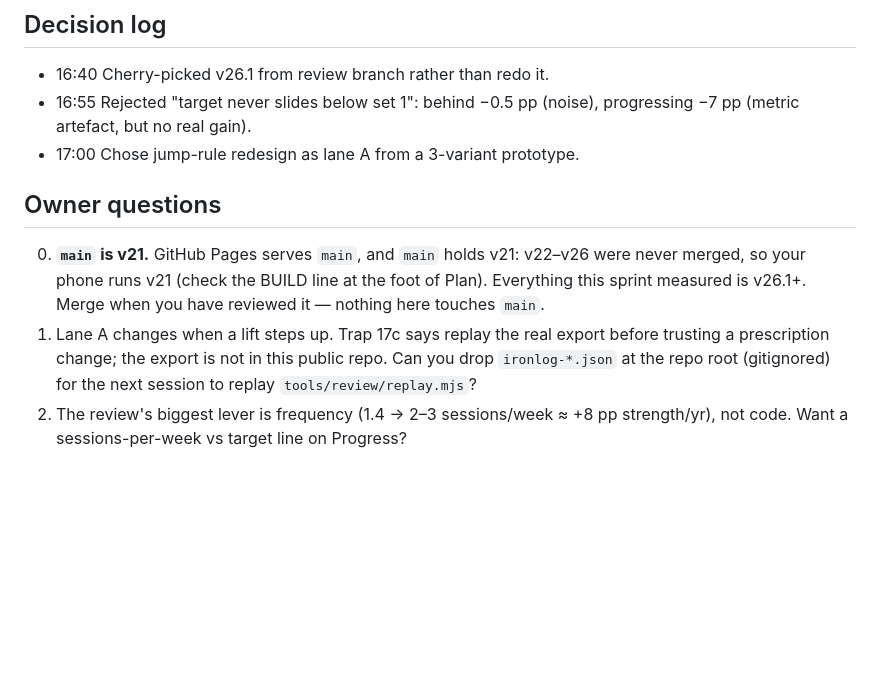
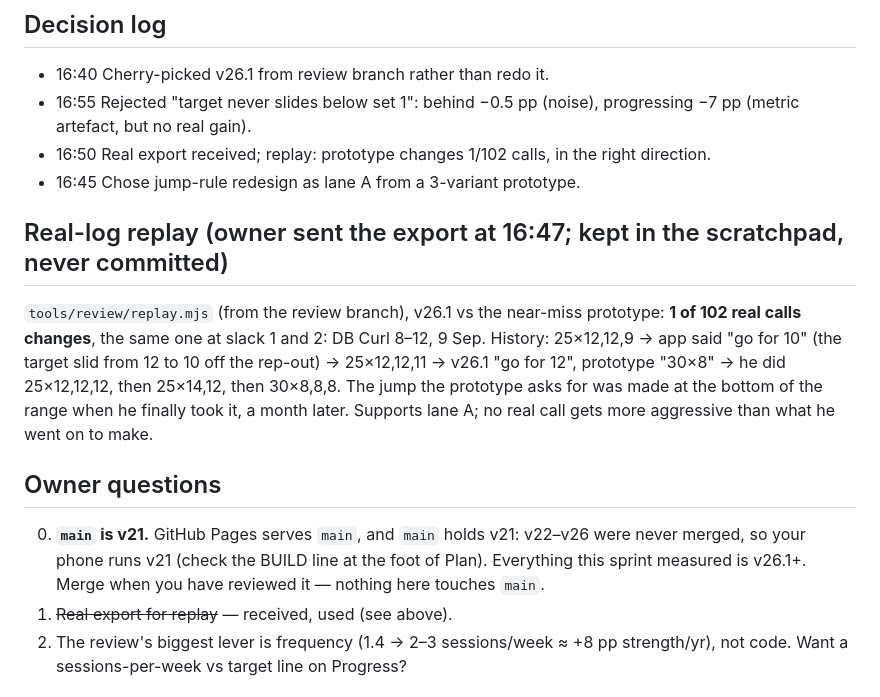
Before and after one commit to nderkowski/ironlog, a Markdown page: CLOUD_SPRINT.md, the part around the change. GitHub-like rendering; blank space fills up the shorter version.

Commit message:
Sprint: real-log replay of the near-miss jump prototype
Co-Authored-By: Claude Opus 5.5 <noreply@anthropic.com>
Claude-Session: https://claude.ai/code/session_017AaZvSaC3Vx3oiy9cdkyGW

```diff
--- a/CLOUD_SPRINT.md
+++ b/CLOUD_SPRINT.md
@@ -107,17 +107,25 @@ on the diff + `/code-review high` → Playwright run of the changed flow at
 ## Decision log
 - 16:40 Cherry-picked v26.1 from review branch rather than redo it.
 - 16:55 Rejected "target never slides below set 1": behind −0.5 pp (noise), progressing −7 pp (metric artefact, but no real gain).
-- 17:00 Chose jump-rule redesign as lane A from a 3-variant prototype.
+- 16:50 Real export received; replay: prototype changes 1/102 calls, in the right direction.
+- 16:45 Chose jump-rule redesign as lane A from a 3-variant prototype.
+
+## Real-log replay (owner sent the export at 16:47; kept in the scratchpad, never committed)
+`tools/review/replay.mjs` (from the review branch), v26.1 vs the near-miss
+prototype: **1 of 102 real calls changes**, the same one at slack 1 and 2:
+DB Curl 8–12, 9 Sep. History: 25×12,12,9 → app said "go for 10" (the target
+slid from 12 to 10 off the rep-out) → 25×12,12,11 → v26.1 "go for 12",
+prototype "30×8" → he did 25×12,12,12, then 25×14,12, then 30×8,8,8. The jump
+the prototype asks for was made at the bottom of the range when he finally
+took it, a month later. Supports lane A; no real call gets more aggressive
+than what he went on to make.
 
 ## Owner questions
 0. **`main` is v21.** GitHub Pages serves `main`, and `main` holds v21:
    v22–v26 were never merged, so your phone runs v21 (check the BUILD line at
    the foot of Plan). Everything this sprint measured is v26.1+. Merge when
    you have reviewed it — nothing here touches `main`.
-1. Lane A changes when a lift steps up. Trap 17c says replay the real export
-   before trusting a prescription change; the export is not in this public
-   repo. Can you drop `ironlog-*.json` at the repo root (gitignored) for the
-   next session to replay `tools/review/replay.mjs`?
+1. ~~Real export for replay~~ — received, used (see above).
 2. The review's biggest lever is frequency (1.4 → 2–3 sessions/week ≈ +8 pp
    strength/yr), not code. Want a sessions-per-week vs target line on Progress?
 
```
